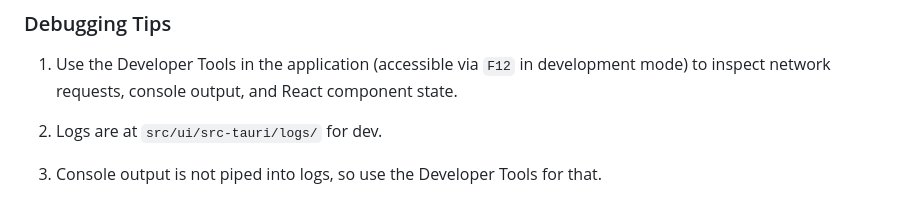
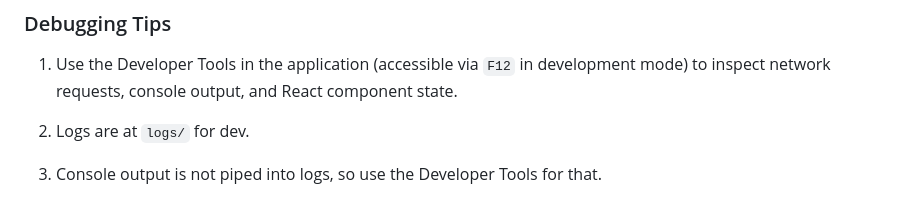
Before and after one commit to Enigmatrix/Cobalt, a Markdown page: docs/DEV_GUIDE_UI.md, the part around the change. Rendered like a GitHub page.

```diff
--- a/docs/DEV_GUIDE_UI.md
+++ b/docs/DEV_GUIDE_UI.md
@@ -133,6 +133,6 @@ export async function getSystemEvents({
 
 1. Use the Developer Tools in the application (accessible via `F12` in development mode) to inspect network requests, console output, and React component state.
 
-1. Logs are at `src/ui/src-tauri/logs/` for dev.
+1. Logs are at `logs/` for dev.
 
 1. Console output is not piped into logs, so use the Developer Tools for that.
```
Also changed, not shown: docs/DEV_GUIDE.md (+2 -2 lines).
